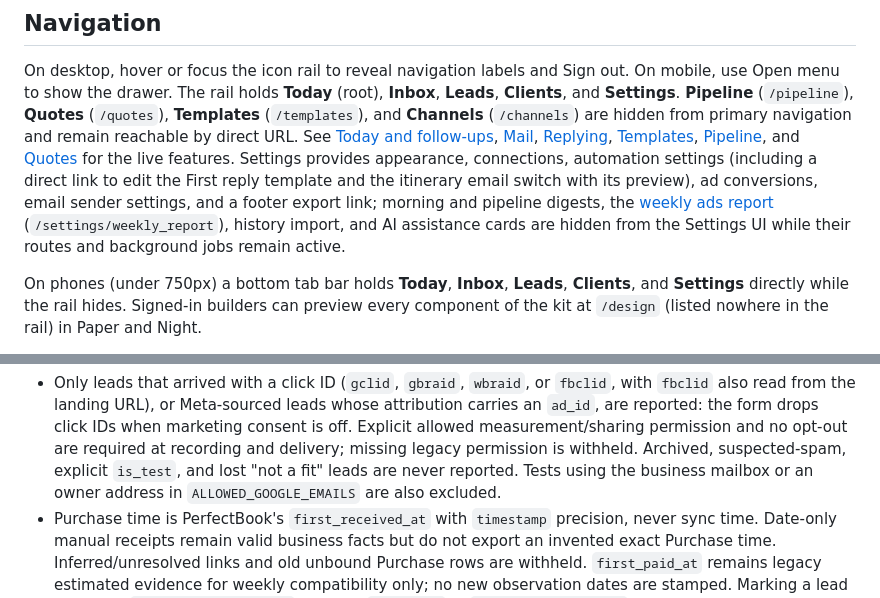
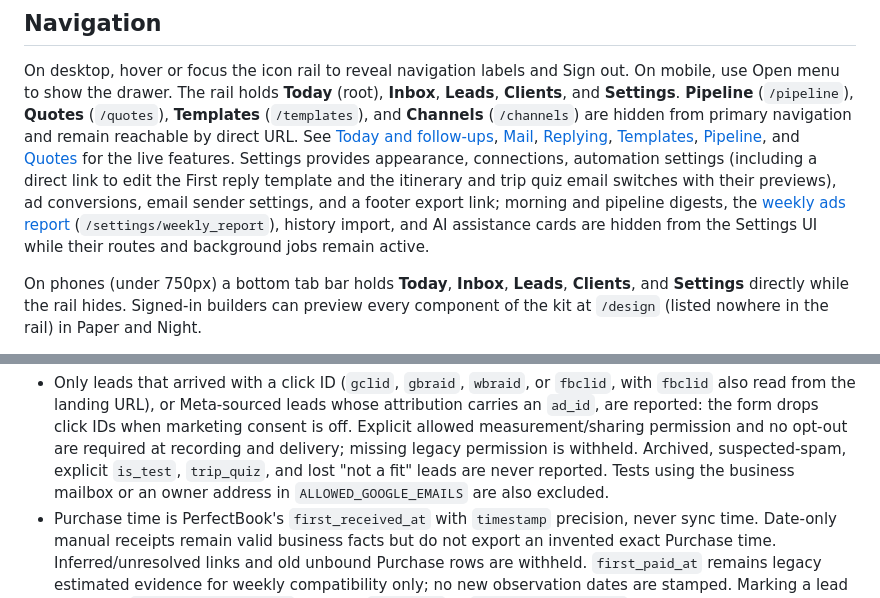
Before and after one commit to SamSherpaDev/PerfectCRM, a Markdown page: README.md, 2 parts joined by grey strips. Rendered like a GitHub page.

Commit message:
no-mistakes(document): Note trip quiz in README settings and ad exclusions

```diff
--- a/README.md
+++ b/README.md
@@ -58,7 +58,7 @@ out. On mobile, use Open menu to show the drawer. The rail holds **Today**
 **Channels** (`/channels`) are hidden from primary navigation and remain
 reachable by direct URL. See [Today and follow-ups](#today-and-follow-ups), [Mail](#mail),
 [Replying](#replying), [Templates](#templates), [Pipeline](#pipeline), and [Quotes](#quotes) for the live features. Settings provides appearance,
-connections, automation settings (including a direct link to edit the First reply template and the itinerary email switch with its preview), ad conversions, email sender settings, and a footer export link; morning and pipeline digests, the [weekly ads report](#weekly-ads-report) (`/settings/weekly_report`), history import, and AI assistance cards are hidden from the Settings UI while their routes and background jobs remain active.
+connections, automation settings (including a direct link to edit the First reply template and the itinerary and trip quiz email switches with their previews), ad conversions, email sender settings, and a footer export link; morning and pipeline digests, the [weekly ads report](#weekly-ads-report) (`/settings/weekly_report`), history import, and AI assistance cards are hidden from the Settings UI while their routes and background jobs remain active.
 
 On phones (under 750px) a bottom tab bar holds **Today**, **Inbox**,
 **Leads**, **Clients**, and **Settings** directly while the rail hides. Signed-in builders can preview every
@@ -1074,7 +1074,7 @@ Code: `AdConversions` (rules), `AdConversions::MetaClient`,
   click IDs when marketing consent is off. Explicit allowed measurement/sharing
   permission and no opt-out are required at recording and delivery; missing
   legacy permission is withheld. Archived, suspected-spam, explicit `is_test`,
-  and lost "not a fit" leads are never reported. Tests using the business mailbox
+  `trip_quiz`, and lost "not a fit" leads are never reported. Tests using the business mailbox
   or an owner address in `ALLOWED_GOOGLE_EMAILS` are also excluded.
 - Purchase time is PerfectBook's `first_received_at` with `timestamp` precision,
   never sync time. Date-only manual receipts remain valid business facts but do
```
